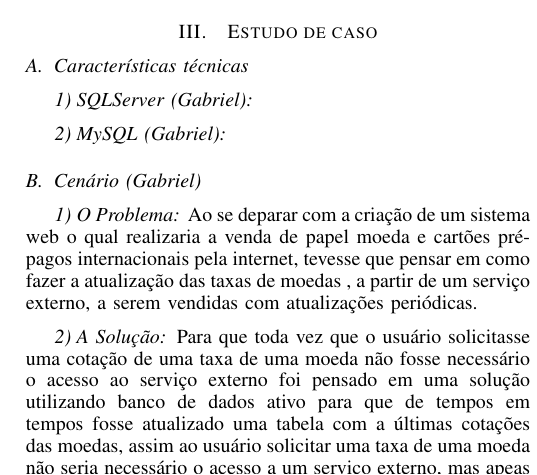
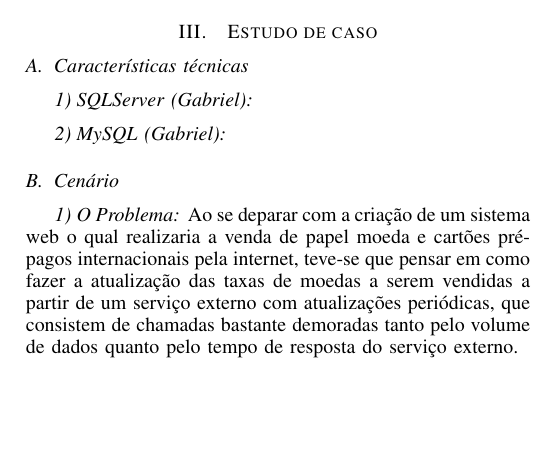
Before and after one commit to gorobaum/t2bd, a LaTeX paper (tarefa2.tex): part of one column of page 2 of 2, cut so that both start at the same text, the shorter picture padded with empty space. Compiled offline with pdfLaTeX.

Commit message:
Texto do cenário revisto

```diff
--- a/tarefa2.tex
+++ b/tarefa2.tex
@@ -164,11 +164,12 @@ Emails: \IEEEauthorrefmark{3}manzo@ime.usp.br, \IEEEauthorrefmark{4}thiago.gouve
     \subsubsection{SQLServer (Gabriel)}
     \subsubsection{MySQL (Gabriel)}
 
-  \subsection{Cenário (Gabriel)}
+  \subsection{Cenário}
     \subsubsection{O Problema}
-	Ao se deparar com a criação de um sistema web o qual realizaria a venda de papel moeda e cartões pré-pagos internacionais pela internet, tevesse que pensar em como fazer a atualização das taxas de moedas , a partir de um serviço externo, a serem vendidas com atualizações periódicas.
+    Ao se deparar com a criação de um sistema web o qual realizaria a venda de papel moeda e cartões pré-pagos internacionais pela internet, teve-se que pensar em como fazer a atualização das taxas de moedas a serem vendidas a partir de um serviço externo com atualizações periódicas, que consistem de chamadas bastante demoradas tanto pelo volume de dados quanto pelo tempo de resposta do serviço externo.
+
     \subsubsection{A Solução}
-	Para que toda vez que o usuário solicitasse uma cotação de uma taxa de uma moeda não fosse necessário o acesso ao serviço externo foi pensado em uma solução utilizando banco de dados ativo para que de tempos em tempos fosse atualizado uma tabela com a últimas cotações das moedas, assim ao usuário solicitar uma taxa de uma moeda não seria necessário o acesso a um serviço externo, mas apeas uma consulta ao banco de dados do sistema.
+    Para que a cada requisição de um usuário pela taxa de câmbio de uma moeda não resulte em uma requisição deste tipo para um serviço externo, foi pensada uma tabela de \textit{cache} para as cotações que por é atualizada por meio de regras ativas. Assim, ao invés de acessar um serviço externo, a operação de obter a taxa de câmbio consiste de uma simples consulta a tabela.
 
   \subsection{Modelagens}
     \subsubsection{SQLServer (Caio e Gabriel)}
```
